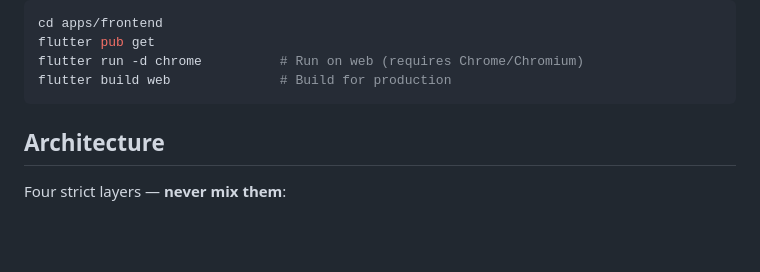
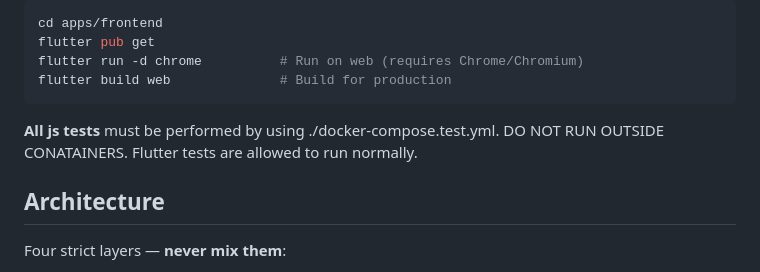
Before and after one commit to BuiHoangTu/match3-competitive-fe, a Markdown page: CLAUDE.md, the part around the change. Rendered like a GitHub page; blank space fills up the shorter version.

Commit message:
add test directive for AI

````diff
--- a/CLAUDE.md
+++ b/CLAUDE.md
@@ -68,6 +68,8 @@ flutter pub get
 flutter run -d chrome          # Run on web (requires Chrome/Chromium)
 flutter build web              # Build for production
 ```
+
+**All js tests** must be performed by using ./docker-compose.test.yml. DO NOT RUN OUTSIDE CONATAINERS. Flutter tests are allowed to run normally.
 
 ## Architecture
 
````
